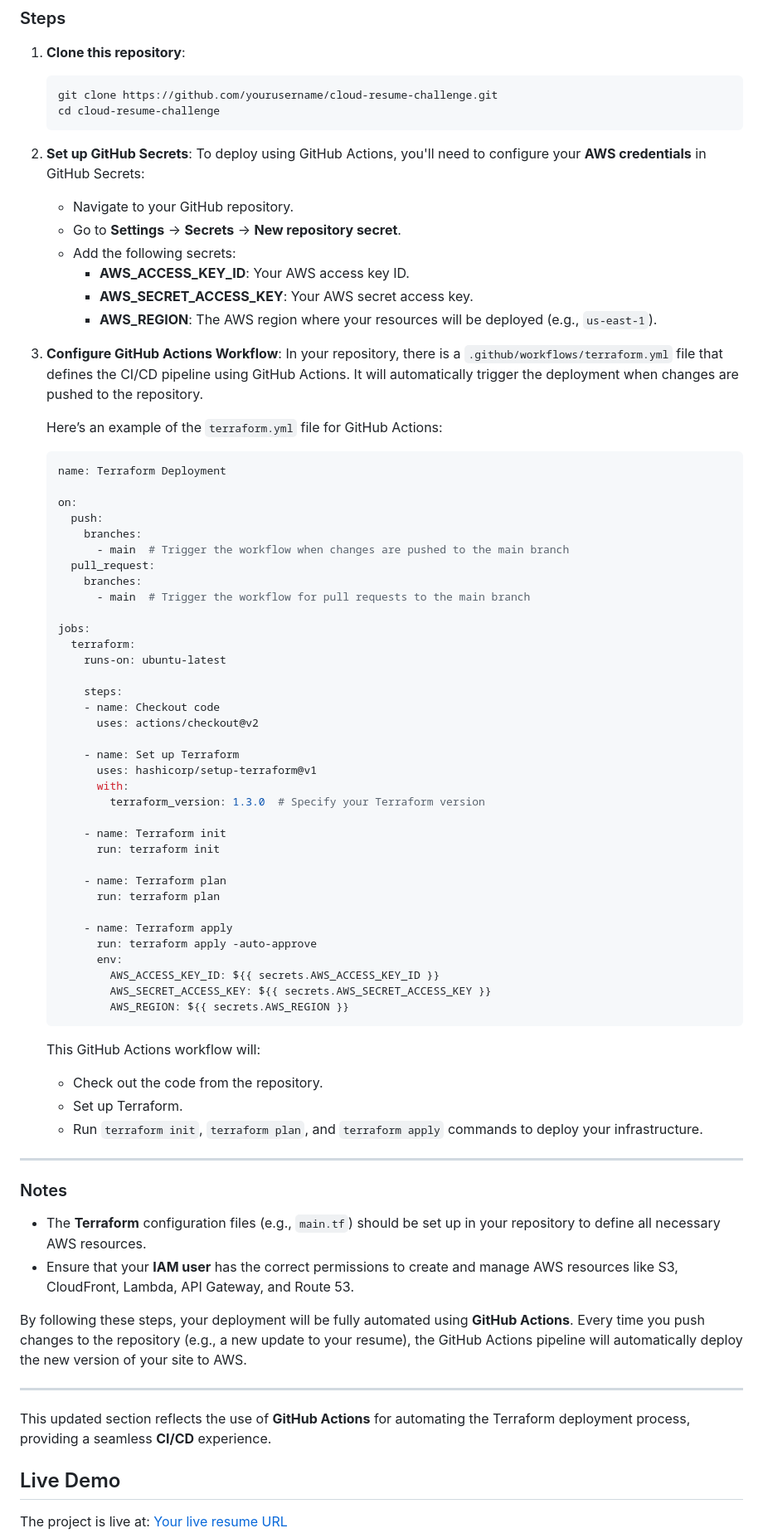
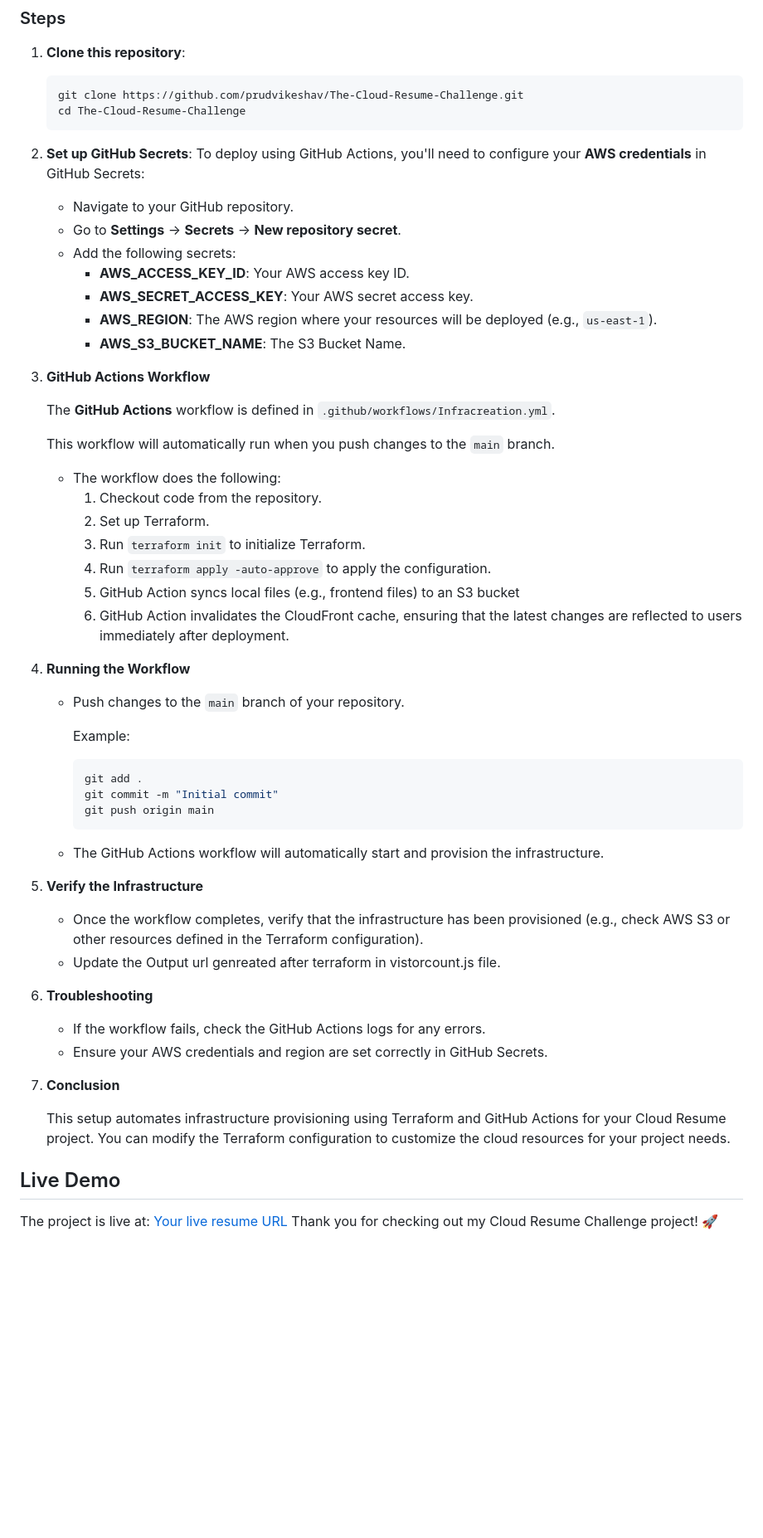
Before and after one commit to prudvikeshav/The-Cloud-Resume-Challenge, a Markdown page: README.md, the part around the change printed below. Shown: that part at 83% size. Drawn GitHub-style; blank space fills up the shorter version.

````diff
--- a/README.md
+++ b/README.md
@@ -79,8 +80,8 @@ Key services used in this project:
 1. **Clone this repository**:
 
     ```bash
-    git clone https://github.com/yourusername/cloud-resume-challenge.git
-    cd cloud-resume-challenge
+    git clone https://github.com/prudvikeshav/The-Cloud-Resume-Challenge.git
+    cd The-Cloud-Resume-Challenge
     ```
 
 2. **Set up GitHub Secrets**:
@@ -91,69 +92,57 @@ Key services used in this project:
         - **AWS_ACCESS_KEY_ID**: Your AWS access key ID.
         - **AWS_SECRET_ACCESS_KEY**: Your AWS secret access key.
         - **AWS_REGION**: The AWS region where your resources will be deployed (e.g., `us-east-1`).
+        - **AWS_S3_BUCKET_NAME**: The S3 Bucket Name.
 
-3. **Configure GitHub Actions Workflow**:
-    In your repository, there is a `.github/workflows/terraform.yml` file that defines the CI/CD pipeline using GitHub Actions. It will automatically trigger the deployment when changes are pushed to the repository.
 
-    Here’s an example of the `terraform.yml` file for GitHub Actions:
+3. **GitHub Actions Workflow**
 
-    ```yaml
-    name: Terraform Deployment
+    The **GitHub Actions** workflow is defined in `.github/workflows/Infracreation.yml`.
 
-    on:
-      push:
-        branches:
-          - main  # Trigger the workflow when changes are pushed to the main branch
-      pull_request:
-        branches:
-          - main  # Trigger the workflow for pull requests to the main branch
+    This workflow will automatically run when you push changes to the `main` branch.
 
-    jobs:
-      terraform:
-        runs-on: ubuntu-latest
-
-        steps:
-        - name: Checkout code
-          uses: actions/checkout@v2
-
-        - name: Set up Terraform
-          uses: hashicorp/setup-terraform@v1
-          with:
-            terraform_version: 1.3.0  # Specify your Terraform version
-
-        - name: Terraform init
-          run: terraform init
-
-        - name: Terraform plan
-          run: terraform plan
-
-        - name: Terraform apply
-          run: terraform apply -auto-approve
-          env:
-            AWS_ACCESS_KEY_ID: ${{ secrets.AWS_ACCESS_KEY_ID }}
-            AWS_SECRET_ACCESS_KEY: ${{ secrets.AWS_SECRET_ACCESS_KEY }}
-            AWS_REGION: ${{ secrets.AWS_REGION }}
-    ```
-
-    This GitHub Actions workflow will:
-    - Check out the code from the repository.
-    - Set up Terraform.
-    - Run `terraform init`, `terraform plan`, and `terraform apply` commands to deploy your infrastructure.
+    - The workflow does the following:
+      1. Checkout code from the repository.
+      2. Set up Terraform.
+      3. Run `terraform init` to initialize Terraform.
+      4. Run `terraform apply -auto-approve` to apply the configuration.
+      5. GitHub Action syncs local files (e.g., frontend files) to an S3 bucket
+      6. GitHub Action invalidates the CloudFront cache, ensuring that the latest changes are reflected to users immediately after deployment.
 
 
 
----
+4. **Running the Workflow**
 
-### Notes
+    - Push changes to the `main` branch of your repository.
 
-- The **Terraform** configuration files (e.g., `main.tf`) should be set up in your repository to define all necessary AWS resources.
-- Ensure that your **IAM user** has the correct permissions to create and manage AWS resources like S3, CloudFront, Lambda, API Gateway, and Route 53.
+      Example:
 
-By following these steps, your deployment will be fully automated using **GitHub Actions**. Every time you push changes to the repository (e.g., a new update to your resume), the GitHub Actions pipeline will automatically deploy the new version of your site to AWS.
+      ```bash
+      git add .
+      git commit -m "Initial commit"
+      git push origin main
+      ```
 
----
+    - The GitHub Actions workflow will automatically start and provision the infrastructure.
 
-This updated section reflects the use of **GitHub Actions** for automating the Terraform deployment process, providing a seamless **CI/CD** experience.
+
+
+4. **Verify the Infrastructure**
+
+    - Once the workflow completes, verify that the infrastructure has been provisioned (e.g., check AWS S3 or other resources defined in the Terraform configuration).
+    - Update the Output url genreated after terraform in vistorcount.js file.
+
+
+
+6. **Troubleshooting**
+
+    - If the workflow fails, check the GitHub Actions logs for any errors.
+    - Ensure your AWS credentials and region are set correctly in GitHub Secrets.
+
+
+7. **Conclusion**
+
+    This setup automates infrastructure provisioning using Terraform and GitHub Actions for your Cloud Resume project. You can modify the Terraform configuration to customize the cloud resources for your project needs.
 ## Live Demo
 
 The project is live at:
````
Also changed, not shown: other parts of README.md (+6 -21 lines).
